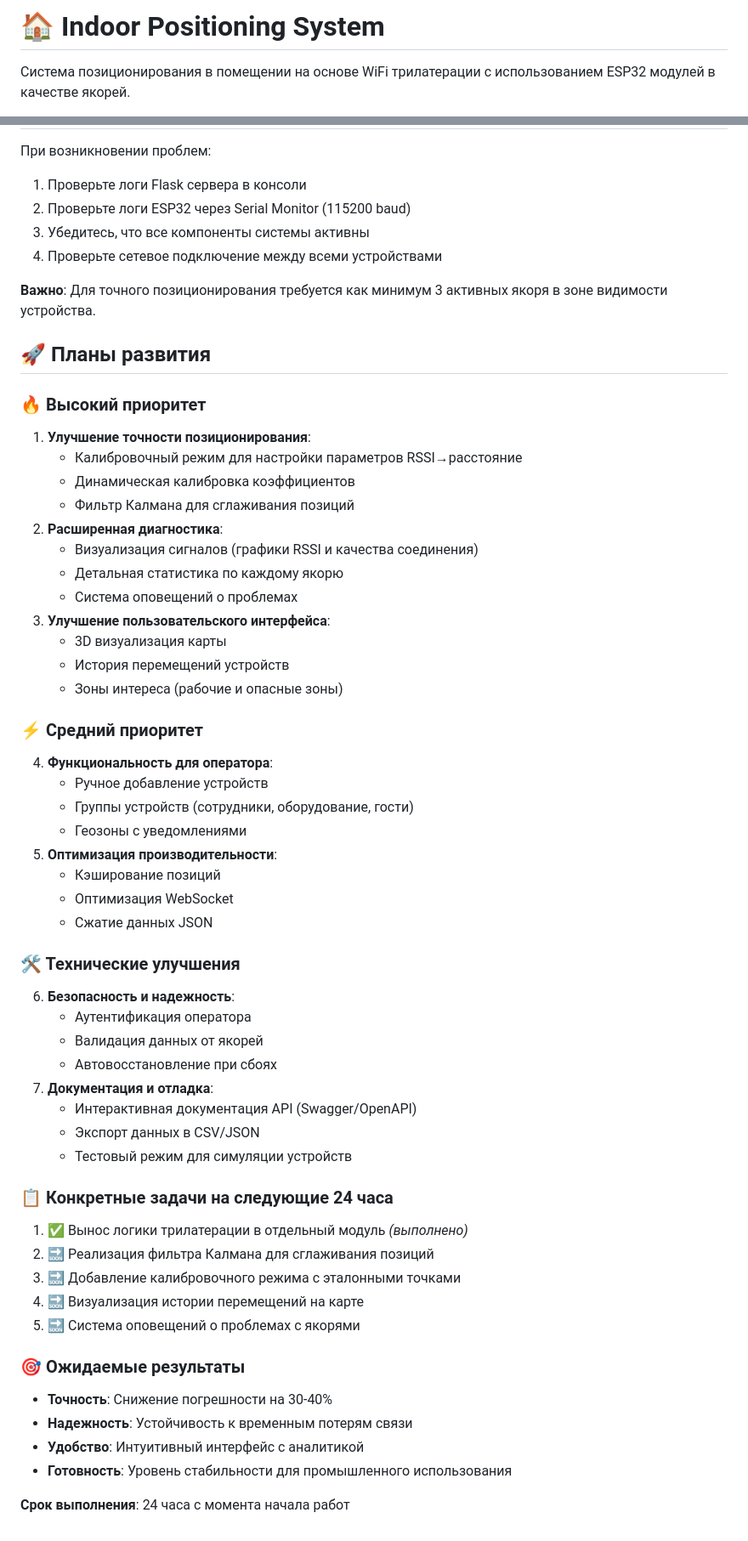
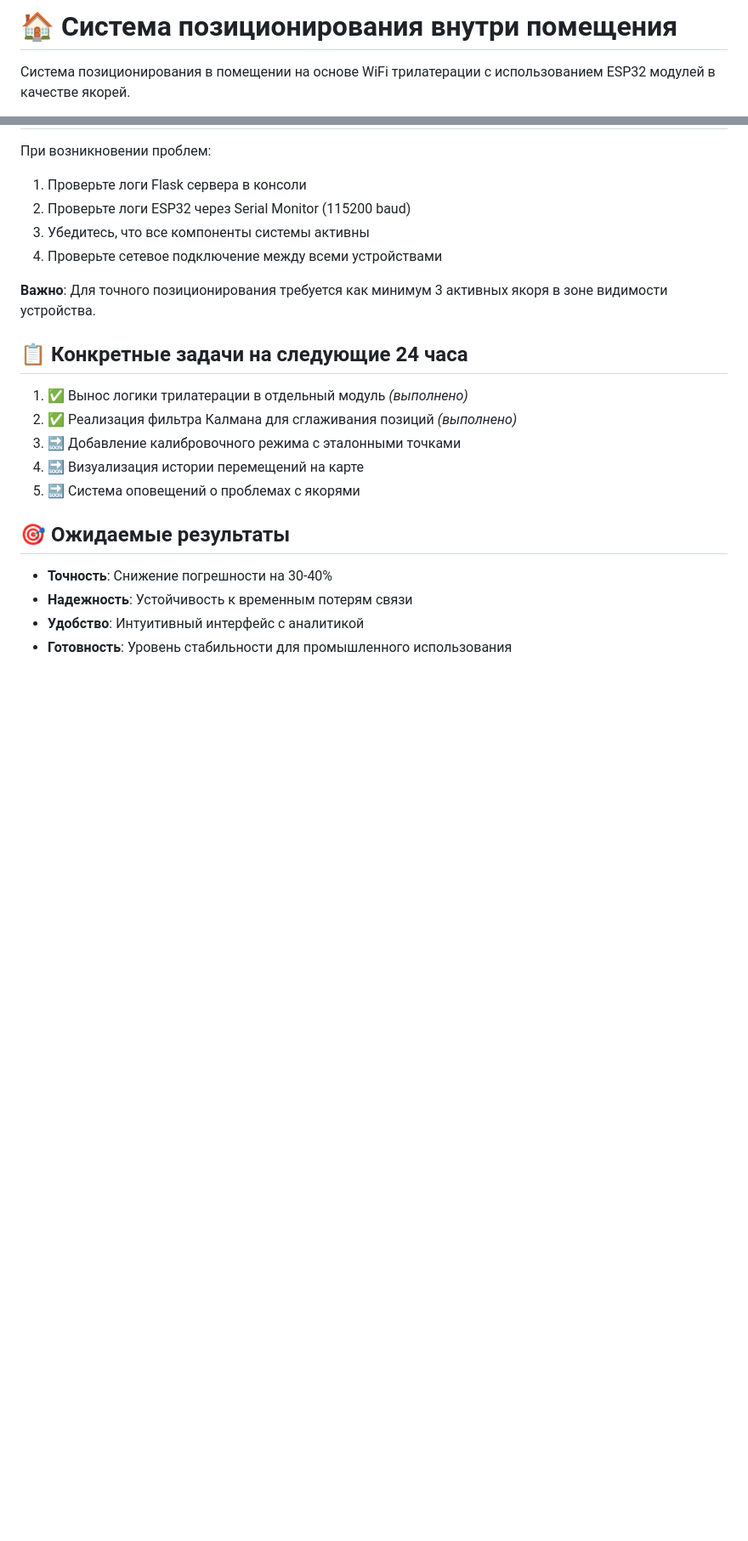
Before and after one commit to SuperB-GitHub/CyberGarden_2025, a Markdown page: README.md, 2 parts joined by grey strips. Shown at 85% size. GitHub-like rendering; blank space fills up the shorter version.

```diff
--- a/README.md
+++ b/README.md
@@ -1,3 +1,3 @@
-# 🏠 Indoor Positioning System
+# 🏠 Система позиционирования внутри помещения
 
 Система позиционирования в помещении на основе WiFi трилатерации с использованием ESP32 модулей в качестве якорей.
@@ -358,58 +336,17 @@ float calculateDistance(int rssi) {
 
 **Важно**: Для точного позиционирования требуется как минимум 3 активных якоря в зоне видимости устройства.
 
-## 🚀 Планы развития
-
-### 🔥 Высокий приоритет
-
-1. **Улучшение точности позиционирования**:
-   - Калибровочный режим для настройки параметров RSSI→расстояние
-   - Динамическая калибровка коэффициентов
-   - Фильтр Калмана для сглаживания позиций
-2. **Расширенная диагностика**:
-   - Визуализация сигналов (графики RSSI и качества соединения)
-   - Детальная статистика по каждому якорю
-   - Система оповещений о проблемах
-3. **Улучшение пользовательского интерфейса**:
-   - 3D визуализация карты
-   - История перемещений устройств
-   - Зоны интереса (рабочие и опасные зоны)
-
-### ⚡️ Средний приоритет
-
-4. **Функциональность для оператора**:
-   - Ручное добавление устройств
-   - Группы устройств (сотрудники, оборудование, гости)
-   - Геозоны с уведомлениями
-5. **Оптимизация производительности**:
-   - Кэширование позиций
-   - Оптимизация WebSocket
-   - Сжатие данных JSON
-
-### 🛠 Технические улучшения
-
-6. **Безопасность и надежность**:
-   - Аутентификация оператора
-   - Валидация данных от якорей
-   - Автовосстановление при сбоях
-7. **Документация и отладка**:
-   - Интерактивная документация API (Swagger/OpenAPI)
-   - Экспорт данных в CSV/JSON
-   - Тестовый режим для симуляции устройств
-
-### 📋 Конкретные задачи на следующие 24 часа
+## 📋 Конкретные задачи на следующие 24 часа
 
 1. ✅ Вынос логики трилатерации в отдельный модуль *(выполнено)*
-2. 🔜 Реализация фильтра Калмана для сглаживания позиций
+2. ✅ Реализация фильтра Калмана для сглаживания позиций *(выполнено)*
 3. 🔜 Добавление калибровочного режима с эталонными точками
 4. 🔜 Визуализация истории перемещений на карте
 5. 🔜 Система оповещений о проблемах с якорями
 
-### 🎯 Ожидаемые результаты
+## 🎯 Ожидаемые результаты
 
 - **Точность**: Снижение погрешности на 30-40%
 - **Надежность**: Устойчивость к временным потерям связи
 - **Удобство**: Интуитивный интерфейс с аналитикой
 - **Готовность**: Уровень стабильности для промышленного использования
-
-**Срок выполнения**: 24 часа с момента начала работ
```
Also changed, not shown: other parts of README.md (+8 -30 lines).
